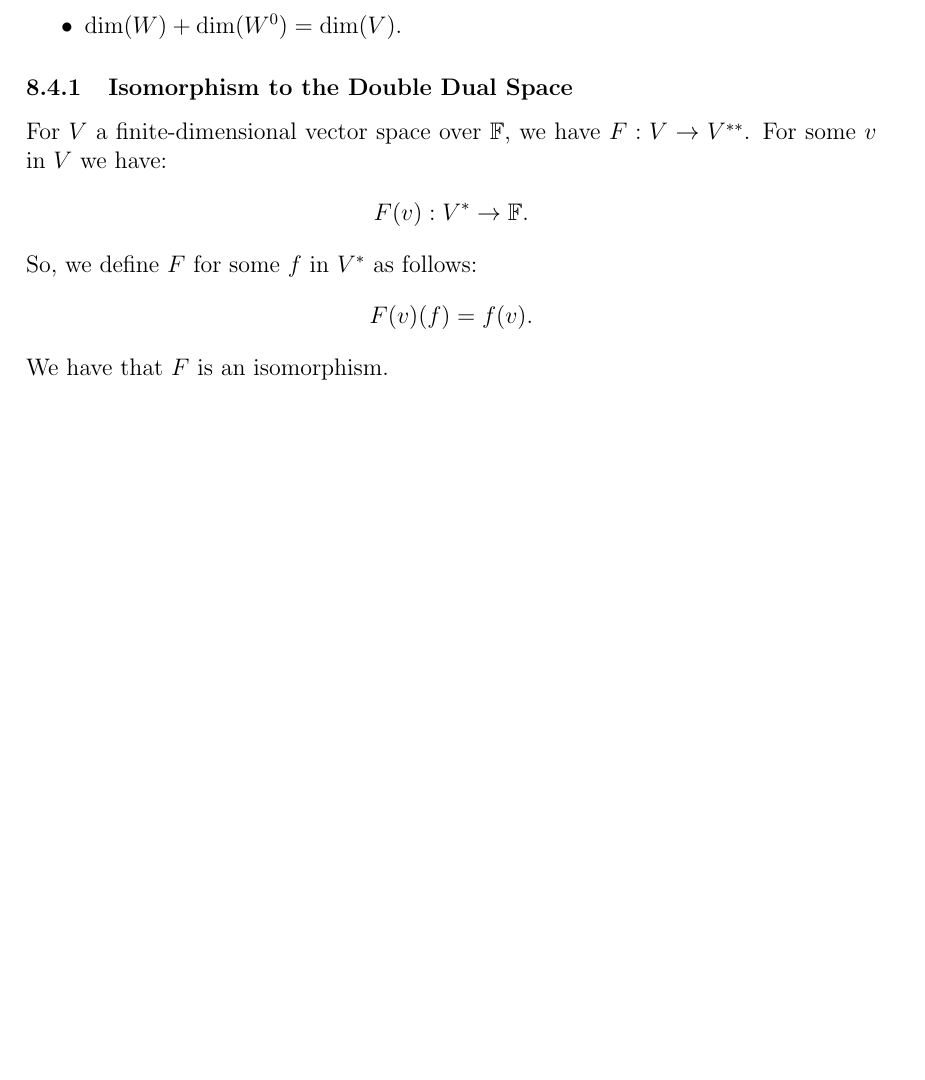
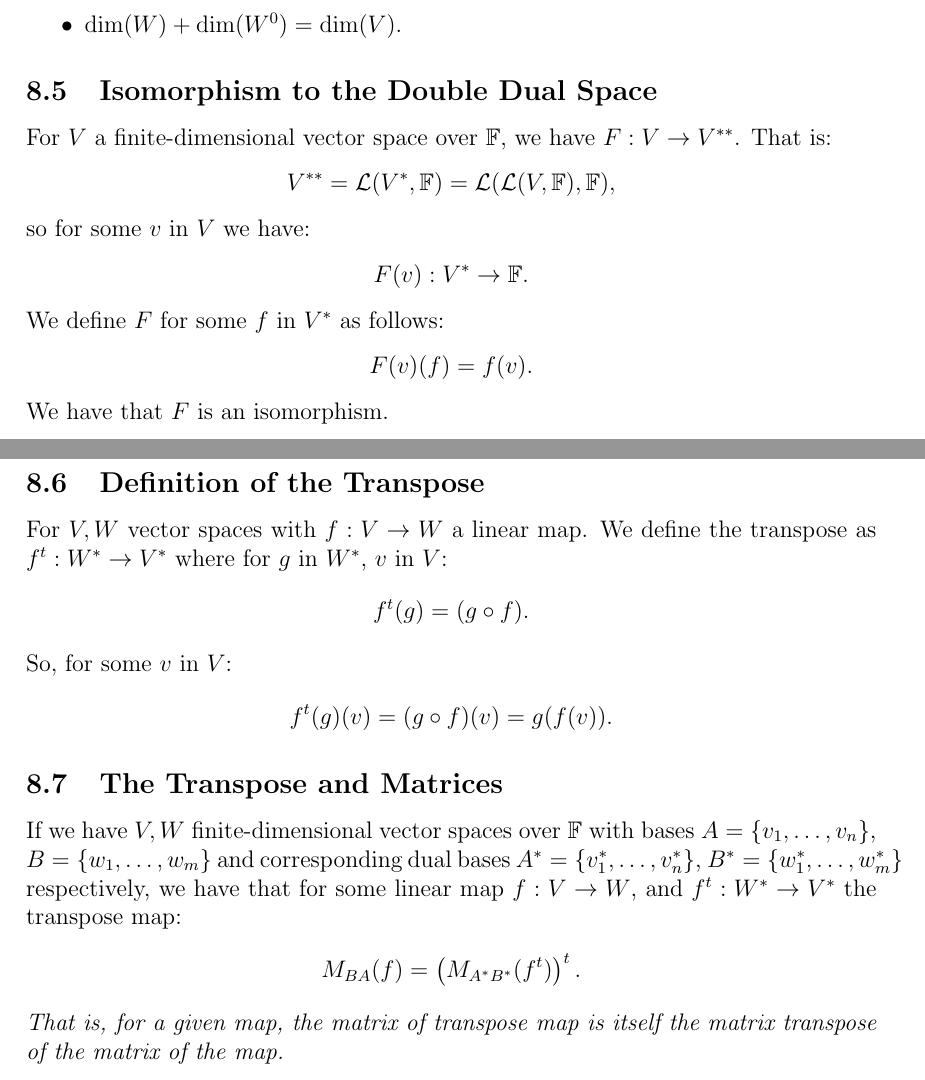
Before and after one commit to Fluxanoia/LectureNotes, a LaTeX document (Year 2/Linear Algebra 2/Linear Algebra 2.tex): part of page 14 of 14 before the commit and two parts of pages 14 and 15 of 15 after it, the two joined at a grey line, cut so that both start at the same text, the shorter picture padded with empty space. Compiled offline with pdfLaTeX.

Commit message:
Finished LAG2 up to chapter 5

```diff
--- a/Year 2/Linear Algebra 2/Linear Algebra 2.tex
+++ b/Year 2/Linear Algebra 2/Linear Algebra 2.tex
@@ -532,15 +532,38 @@ subspaces, we have that: \begin{itemize}
   \item $\text{dim}(W) + \text{dim}(W^0) = \text{dim}(V).$
 \end{itemize}
 
-\subsubsection{Isomorphism to the Double Dual Space}
+\subsection{Isomorphism to the Double Dual Space}
 
 For $V$ a finite-dimensional vector space over $\mathbb{F}$,
-we have $F: V \to V^{**}$. For some $v$ in $V$ we have:
+we have $F: V \to V^{**}$. That is: \begin{gather*}
+  V^{**} = \mathcal{L}(V^*, \mathbb{F}) = \mathcal{L}(\mathcal{L}(V, \mathbb{F}), \mathbb{F}),
+\end{gather*} so for some $v$ in $V$ we have:
 \begin{gather*}
   F(v) : V^* \to \mathbb{F}.
-\end{gather*} So, we define $F$ for some $f$ in $V^*$ as follows:
+\end{gather*} We define $F$ for some $f$ in $V^*$ as follows:
 \begin{gather*}
   F(v)(f) = f(v).
 \end{gather*} We have that $F$ is an isomorphism.
 
+\subsection{Definition of the Transpose}
+
+For $V, W$ vector spaces with $f : V \to W$ a linear map. We define
+the transpose as $f^t : W^* \to V^*$ where for $g$ in $W^*$, $v$ in
+$V$: \begin{gather*}
+  f^t(g) = (g \circ f).
+\end{gather*} So, for some $v$ in $V$: \begin{gather*}
+  f^t(g)(v) = (g \circ f)(v) = g(f(v)).
+\end{gather*}
+
+\subsection{The Transpose and Matrices}
+
+If we have $V, W$ finite-dimensional vector spaces over $\mathbb{F}$ with bases
+$A = \{v_1, \ldots, v_n\}$, $B = \{w_1, \ldots, w_m\}$ and corresponding
+dual bases $A^* = \{v_1^*, \ldots, v_n^*\}$, $B^* = \{w_1^*, \ldots, w_m^*\}$
+respectively, we have that for some linear map $f : V \to W$, and
+$f^t : W^* \to V^*$ the transpose map: \begin{gather*}
+  M_{BA}(f) = \left( M_{A^*B^*}(f^t) \right)^t.
+\end{gather*} \textit{That is, for a given map, the matrix of
+transpose map is itself the matrix transpose of the matrix of the map.}
+
 \end{document}
```
Also changed, not shown: Year 2/Linear Algebra 2/Linear Algebra 2.pdf.
